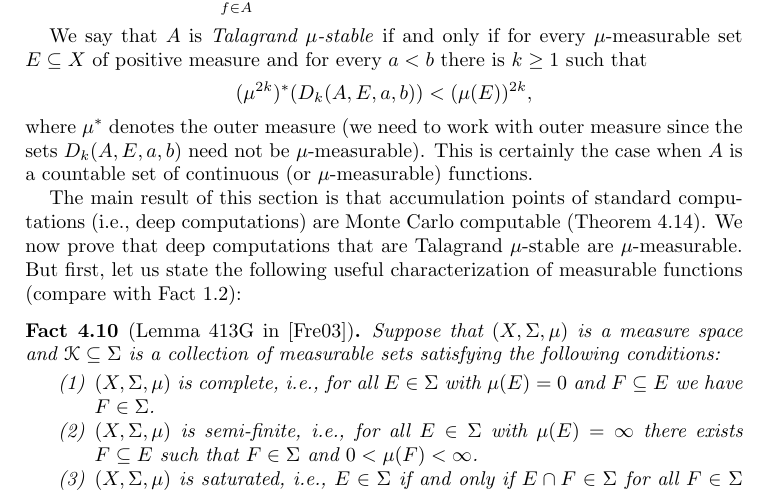
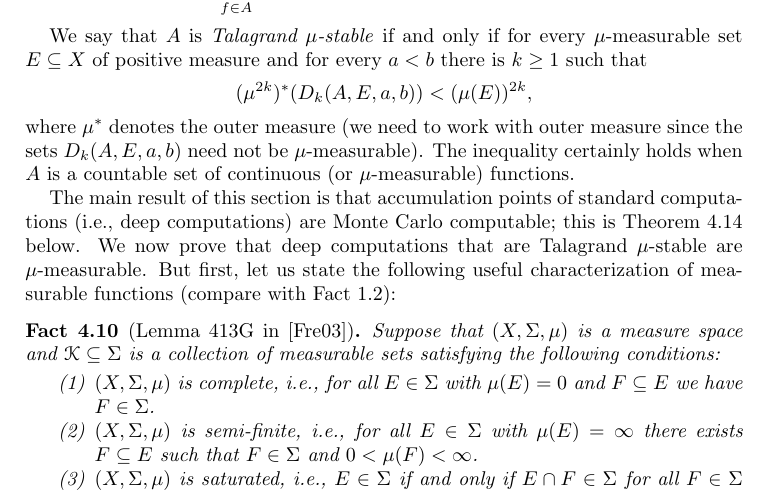
Before and after one commit to tonamatos/DeepComputationsNIP, a LaTeX paper (ComplexityViaTopology.tex): part of page 27 of 30, cut so that both start at the same text. Compiled offline with pdfLaTeX.

Commit message:
Update ComplexityViaTopology.tex

```diff
--- a/ComplexityViaTopology.tex
+++ b/ComplexityViaTopology.tex
@@ -1401,9 +1401,9 @@ We say that $A$ is \emph{Talagrand $\mu$-stable} if and only if for every $\mu$-
 (\mu^{2k})^*(D_k(A,E,a,b))<(\mu(E))^{2k},
 \]
 where $\mu^*$ denotes the outer measure (we need to work with outer measure since the sets $D_k(A,E,a,b)$ need not be $\mu$-measurable).
-This is certainly the case when $A$ is a countable set of continuous (or $\mu$-measurable) functions.
-
-The main result of this section is that accumulation points of standard computations  (i.e., deep computations) are Monte Carlo computable (Theorem~\ref{T:Talagrand stability and Monte Carlo}).
+The inequality certainly holds when $A$ is a countable set of continuous (or $\mu$-measurable) functions.
+
+The main result of this section is that accumulation points of standard computations  (i.e., deep computations) are Monte Carlo computable; this is Theorem~\ref{T:Talagrand stability and Monte Carlo} below.
 We now prove that deep computations that are Talagrand $\mu$-stable are $\mu$-measurable.
 But first,  let us state  the following useful characterization of measurable functions (compare with Fact \ref{baire}):
 
```
